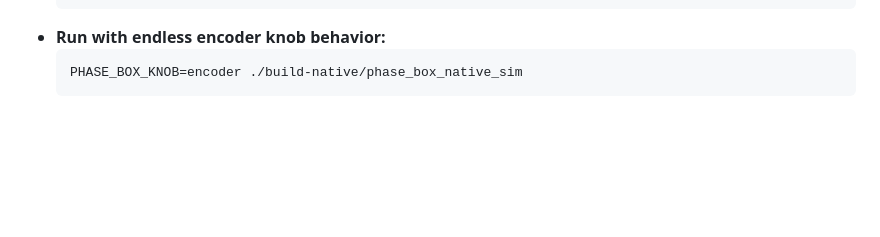
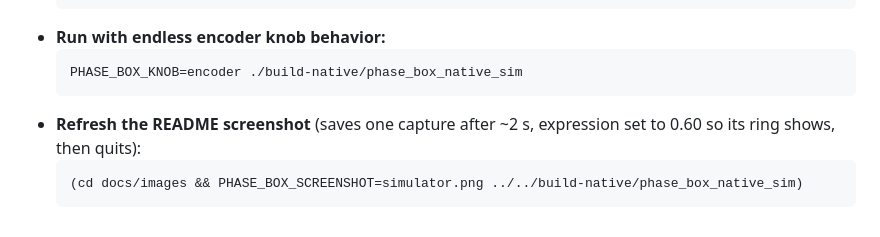
Before and after one commit to wsjk/phase-box, a Markdown page: docs/RAYLIB_UI_GUIDE.md, the part around the change. GitHub-like rendering; blank space fills up the shorter version.

````diff
--- a/docs/RAYLIB_UI_GUIDE.md
+++ b/docs/RAYLIB_UI_GUIDE.md
@@ -267,3 +267,7 @@ ui_text(TextFormat("MY METRIC: %.3f (Units)", my_float_variable), mx + 15, my +
   ```bash
   PHASE_BOX_KNOB=encoder ./build-native/phase_box_native_sim
   ```
+* **Refresh the README screenshot** (saves one capture after ~2 s, expression set to 0.60 so its ring shows, then quits):
+  ```bash
+  (cd docs/images && PHASE_BOX_SCREENSHOT=simulator.png ../../build-native/phase_box_native_sim)
+  ```
````
Also changed, not shown: docs/images/simulator.png, 1 other file.
